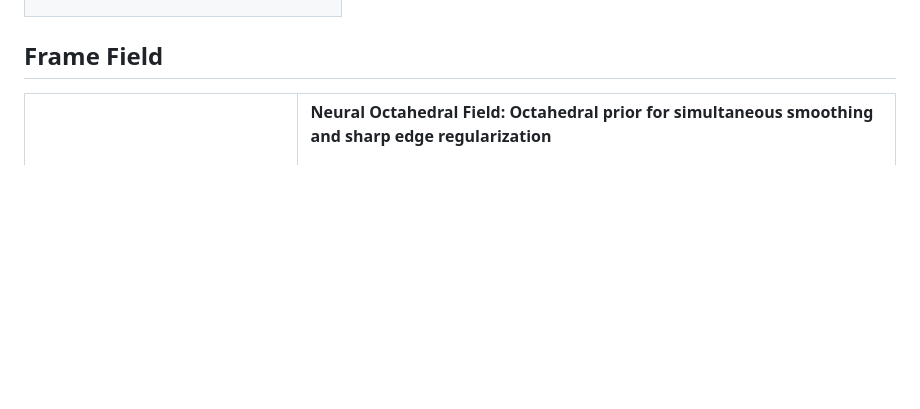
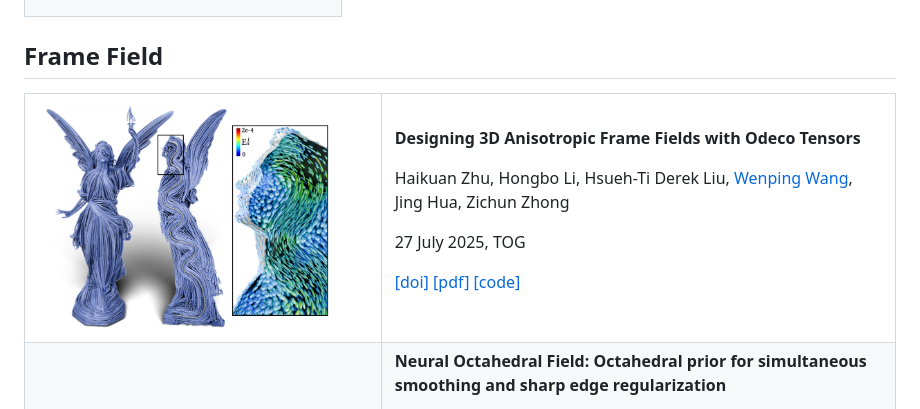
Before and after one commit to Bigger-and-Stronger/direction-field-survey, a Markdown page: README.md, the part around the change. GitHub-like rendering; pictures changed too: .pic/Designing-3D-Anisotropic-Frame-Fields-with-Odeco-Tensors.png (added); blank space fills up the shorter version.

Commit message:
update
Signed-off-by: Canjia Huang <canjia7@gmail.com>

```diff
--- a/README.md
+++ b/README.md
@@ -269,6 +269,16 @@ Aaron Hertzmann, [Denis Zorin]
 
 <table>
 <!-- ----------------------------------------------------------------------------------- -->
+<tr><td><img title="image" src=".pic/Designing-3D-Anisotropic-Frame-Fields-with-Odeco-Tensors.png" width="300"><td>
+
+**Designing 3D Anisotropic Frame Fields with Odeco Tensors**
+
+Haikuan Zhu, Hongbo Li, Hsueh-Ti Derek Liu, [Wenping Wang], Jing Hua, Zichun Zhong
+
+27 July 2025, TOG
+
+[[doi]](https://dl.acm.org/doi/10.1145/3731181) [[pdf]](https://dl.acm.org/doi/pdf/10.1145/3731181) [[code]](https://github.com/Ankbzpx/frame-field)
+<!-- ----------------------------------------------------------------------------------- -->
 <tr><td><img title="image" src=".pic/Neural-Octahedral-Field-Octahedral-prior-for-simultaneous-smoothing-and-sharp-edge-regularization.png" width="300"><td>
 
 **Neural Octahedral Field: Octahedral prior for simultaneous smoothing and sharp edge regularization**
```
Also changed, not shown: 1 other file.
